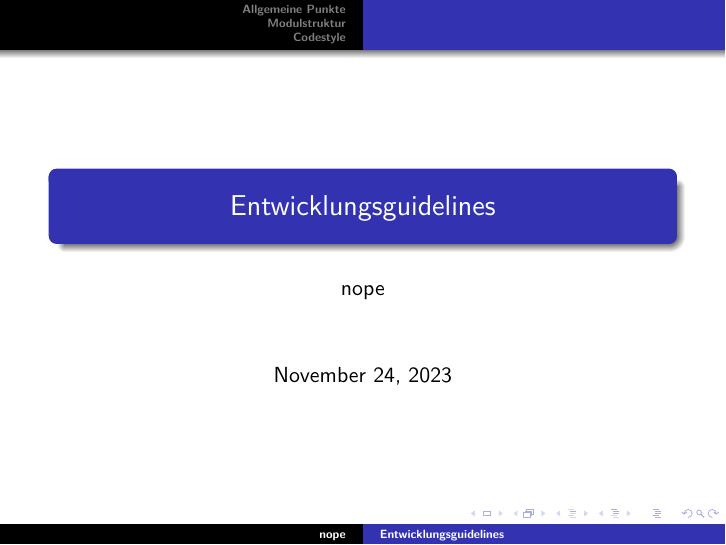
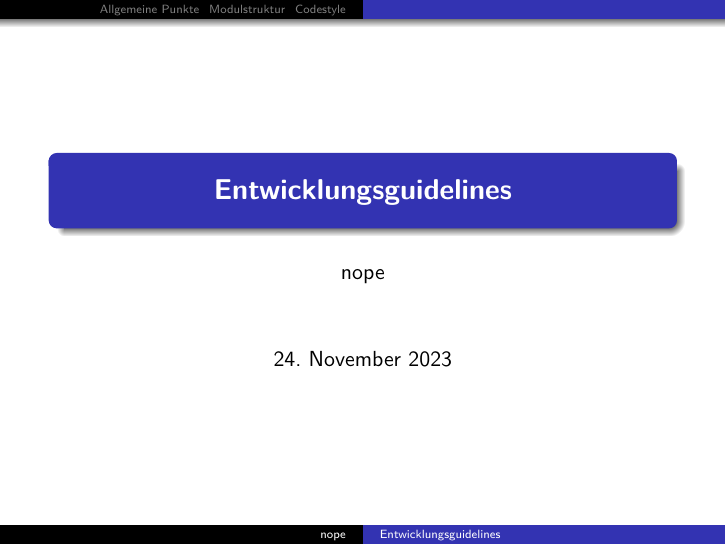
Before and after one commit to chrispeh966/hotsauce, LaTeX slides (clean_work.tex): page 1 of 8. Compiled offline with pdfLaTeX.

```diff
--- a/clean_work.tex
+++ b/clean_work.tex
@@ -15,6 +15,25 @@
 % (hyperref)                because \thepage is undefined.
 % Hyperref stopped early
 %
+\usetheme{Frankfurt}
+\usefonttheme[onlylarge]{structurebold}
+\setbeamerfont*{frametitle}{size=\normalsize,series=\bfseries}
+\setbeamertemplate{navigation symbols}{}
+
+
+% Standard packages
+
+\usepackage[german]{babel}
+\usepackage[latin1]{inputenc}
+\usepackage{times}
+\usepackage[T1]{fontenc}
+
+
+% Setup TikZ
+
+\usepackage{tikz}
+\usetikzlibrary{arrows}
+\tikzstyle{block}=[draw opacity=0.7,line width=1.4cm]
 
 \usepackage{lmodern}
 % Das Paket lmodern erspart die folgenden Warnungen:
```
Also changed, not shown: clean_work.pdf, clean_work.tex (1 more changed lines), 1 other file.
